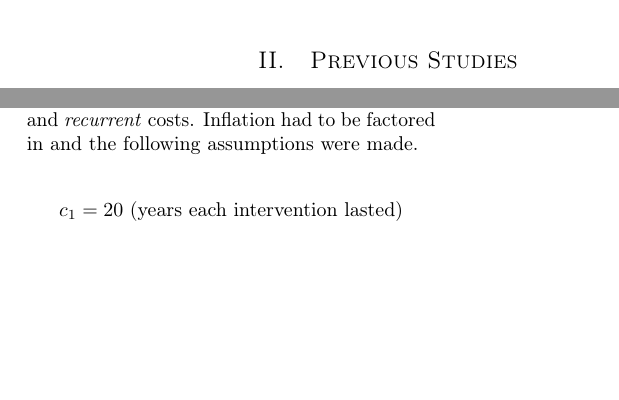
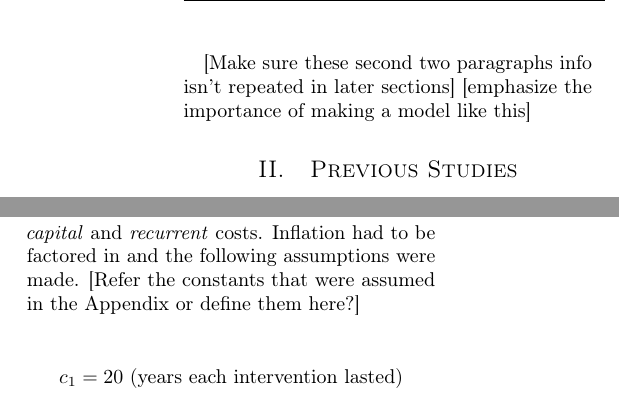
Before and after one commit to MSailsbery/AMM-Temple-Writing, a LaTeX paper (Water.tex, which reads intro.tex, quantitative.tex): two parts of the columns of pages 2 and 3 of 5, joined at a grey line, cut at the place of the change, the shorter picture padded with empty space. Compiled offline with pdfLaTeX.

Commit message:
Meeting notes.

```diff
--- a/Water.tex
+++ b/Water.tex
@@ -57,7 +57,7 @@
 
 \pretitle{\begin{center}\Huge\bfseries} % Article title formatting
 \posttitle{\end{center}} % Article title closing formatting
-\title{Model for Water Improvements in Developing Countries} % Article title
+\title{Model for Water Improvements in Developing Countries [Change Title]} % Article title
 \author{%
 \textsc{Applied Mathematical Modeling Research Team}\\[1ex] % Your name
 \normalsize Brigham Young University  \\ % Your institution
--- a/intro.tex
+++ b/intro.tex
@@ -16,3 +17,6 @@ As an overview, our water intervention model is focused on determining the best
 There are a handful of types of interventions including Chlorine, Dug well, Bore hole, and stand pipes.
 The intervention with the best benefit to cost ratio for the given cluster was chosen, and this made possible a comparison of every cluster in the country.
 Equipped with this model and information, charitable organizations are able to more rapidly and confidently select the best regions to work in next.
+
+[Make sure these second two paragraphs info isn't repeated in later sections]
+[emphasize the importance of making a model like this]
--- a/quantitative.tex
+++ b/quantitative.tex
@@ -110,5 +111,6 @@ By this method, the improvement of travel time was quantified.
 In order to get a cost of each intervention in $Y$, a great deal of standard values had to be used.
 These costs had to be first divided into \emph{capital} and \emph{recurrent} costs.
 Inflation had to be factored in and the following assumptions were made.
+[Refer the constants that were assumed in the Appendix or define them here?]
 
 $$c_1 = 20 \text{ (years each intervention lasted)}$$
```
Also changed, not shown: results.tex (+2 -0 lines), intro.tex (1 more changed lines), quantitative.tex (1 more changed lines).
